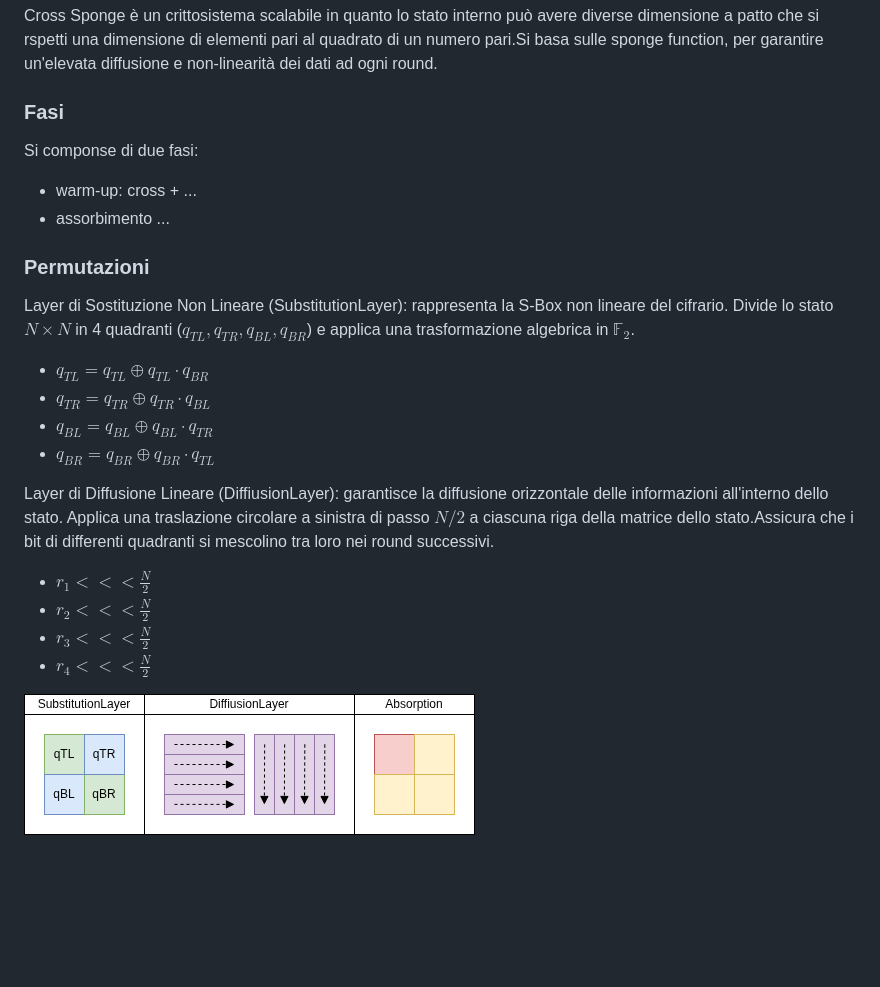
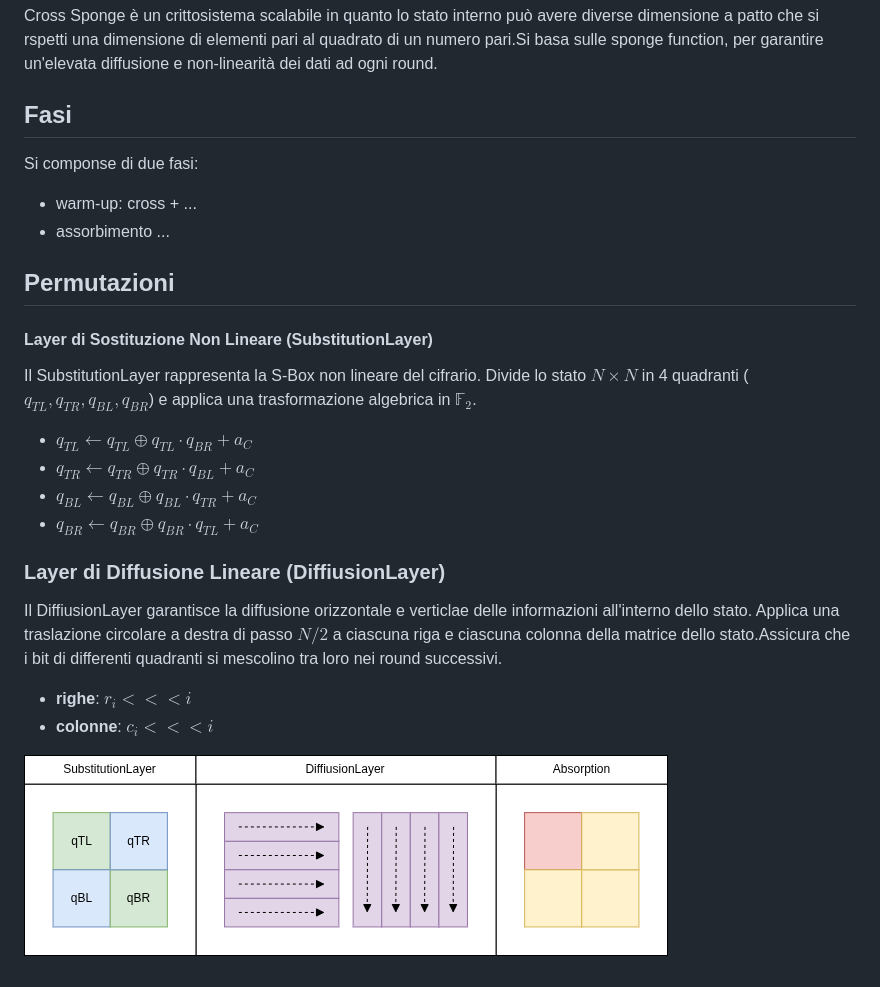
Before and after one commit to P1c1s/CrossSponge, a Markdown page: README.md, the part around the change. Rendered like a GitHub page; pictures changed too: schema.drawio.png; blank space fills up the shorter version.

Commit message:
aggiornamenti vari

```diff
--- a/README.md
+++ b/README.md
@@ -2,25 +2,26 @@
 
 Cross Sponge è un crittosistema scalabile in quanto lo stato interno può avere diverse dimensione a patto che si rspetti una dimensione di elementi pari al quadrato di un numero pari.Si basa sulle sponge function, per garantire un'elevata diffusione e non-linearità dei dati ad ogni round.
 
-### Fasi
+## Fasi
 Si componse di due fasi:
 - warm-up: cross + ...
 - assorbimento ...
 
-### Permutazioni
+## Permutazioni
 
-Layer di Sostituzione Non Lineare (SubstitutionLayer): rappresenta la S-Box non lineare del cifrario. Divide lo stato $N \times N$ in 4 quadranti ($q_{TL}, q_{TR}, q_{BL}, q_{BR}$) e applica una trasformazione algebrica in $\mathbb{F}_2$.
-- $q_{TL} = q_{TL} \oplus q_{TL} \cdot q_{BR}$
-- $q_{TR} = q_{TR} \oplus q_{TR} \cdot q_{BL}$
-- $q_{BL} = q_{BL} \oplus q_{BL} \cdot q_{TR}$
-- $q_{BR} = q_{BR} \oplus q_{BR} \cdot q_{TL}$
+#### Layer di Sostituzione Non Lineare (SubstitutionLayer)
 
-Layer di Diffusione Lineare (DiffiusionLayer): garantisce la diffusione orizzontale delle informazioni all'interno dello stato. Applica una traslazione circolare a sinistra di passo $N/2$ a ciascuna riga della matrice dello stato.Assicura che i bit di differenti quadranti si mescolino tra loro nei round successivi.
+Il SubstitutionLayer rappresenta la S-Box non lineare del cifrario. Divide lo stato $N \times N$ in 4 quadranti ($q_{TL}, q_{TR}, q_{BL}, q_{BR}$) e applica una trasformazione algebrica in $\mathbb{F}_2$.
+- $q_{TL} \leftarrow q_{TL} \oplus q_{TL} \cdot q_{BR} + a_C$
+- $q_{TR} \leftarrow q_{TR} \oplus q_{TR} \cdot q_{BL} + a_C$
+- $q_{BL} \leftarrow q_{BL} \oplus q_{BL} \cdot q_{TR} + a_C$
+- $q_{BR} \leftarrow q_{BR} \oplus q_{BR} \cdot q_{TL} +a_C$
 
-- $r_1 <<< \frac{N}2$
-- $r_2 <<< \frac{N}2$
-- $r_3 <<< \frac{N}2$
-- $r_4 <<< \frac{N}2$
+### Layer di Diffusione Lineare (DiffiusionLayer)
+Il DiffiusionLayer garantisce la diffusione orizzontale e verticlae delle informazioni all'interno dello stato. Applica una traslazione circolare a destra di passo $N/2$ a ciascuna riga e ciascuna colonna della matrice dello stato.Assicura che i bit di differenti quadranti si mescolino tra loro nei round successivi.
+
+- **righe**: $r_i <<< i$
+- **colonne**: $c_i <<< i$
 
 
 ![Schema Cross Sponge](schema.drawio.png)
```
Also changed, not shown: ascon129f.drawio.png (added), 4 other files.
